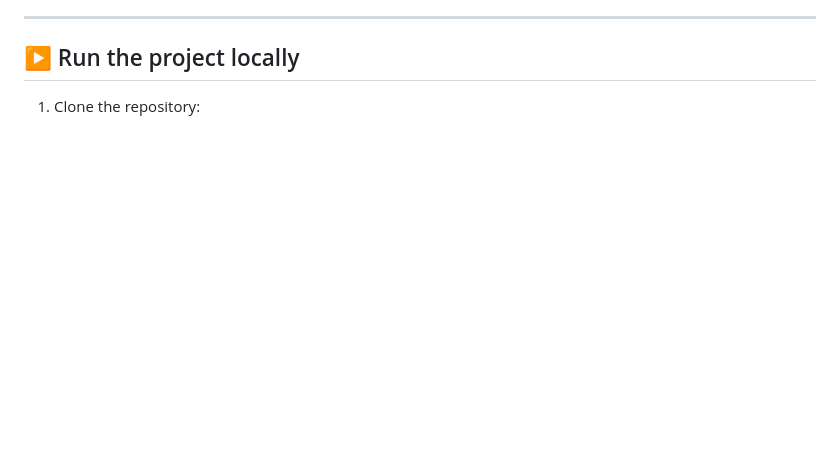
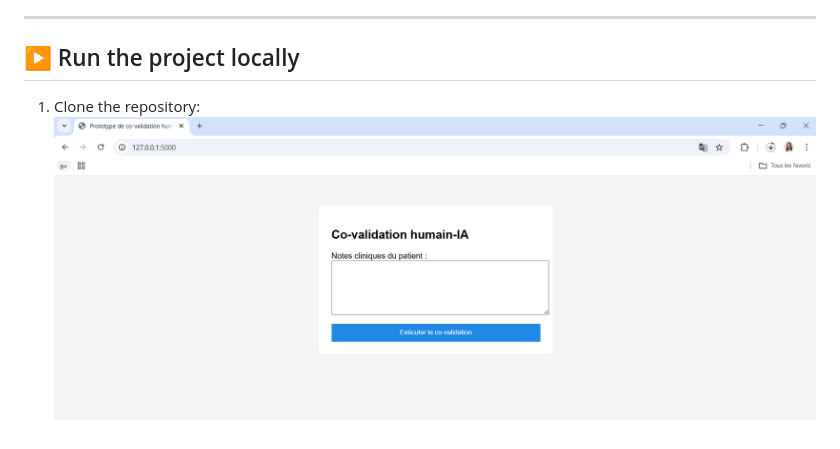
Before and after one commit to IbtihelSelmi/Human-AI-CoValidation, a Markdown page: README.md, the part around the change. Rendered like a GitHub page; pictures changed too: interface.png (added); blank space fills up the shorter version.

Commit message:
Add interface screenshot to README

```diff
--- a/README.md
+++ b/README.md
@@ -30,3 +30,4 @@ LLMs are useful in healthcare but can generate convincing yet incorrect informat
 ## ▶️ Run the project locally
 
 1. Clone the repository:
+![Interface Screenshot](interface.png)
```
